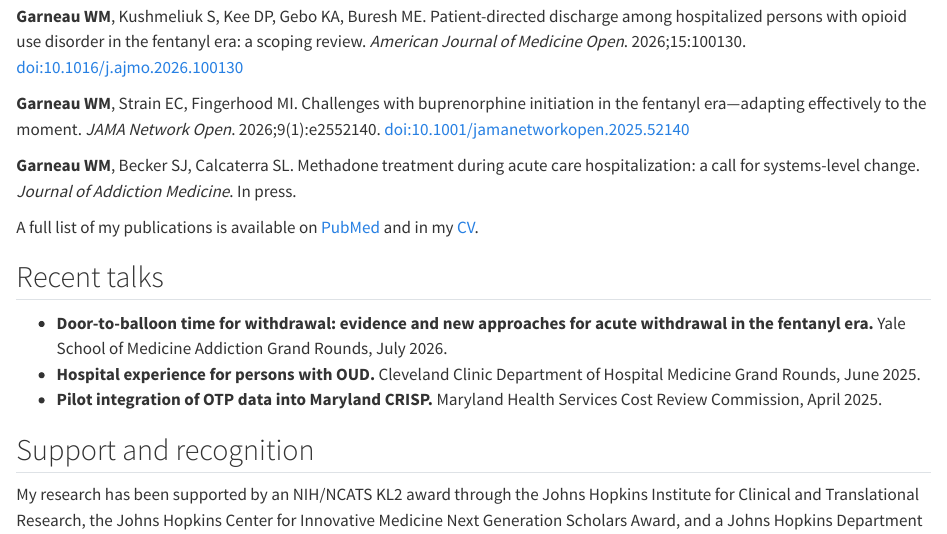
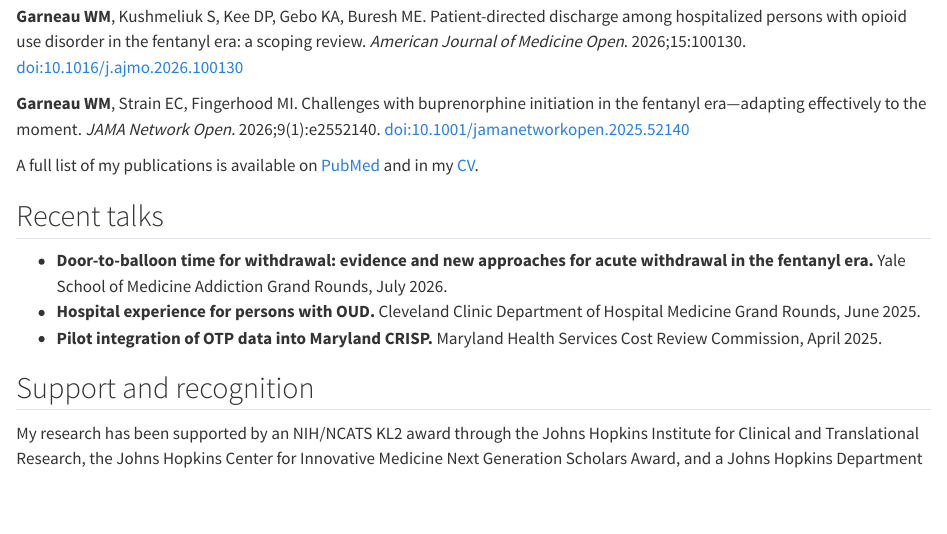
Before and after one commit to willgarneau/willgarneau.github.io, a Quarto document (research/index.qmd): the page in a window 1100 px wide, from 880 px down. Rendered offline with R 4.5, knitr and Pandoc in place of Quarto, with nearby package versions.

Commit message:
Research page: remove unpublished in-press paper
Co-Authored-By: Claude Opus 5.5 <noreply@anthropic.com>
Claude-Session: https://claude.ai/code/session_01HJT3TCu8dBr3aHyzjAAgrV

```diff
--- a/research/index.qmd
+++ b/research/index.qmd
@@ -26,8 +26,6 @@ Kee DP, Feder KA, Wood L, **Garneau WM**\*, Buresh ME\*. Trends in buprenorphine
 
 **Garneau WM**, Strain EC, Fingerhood MI. Challenges with buprenorphine initiation in the fentanyl era—adapting effectively to the moment. *JAMA Network Open*. 2026;9(1):e2552140. [doi:10.1001/jamanetworkopen.2025.52140](https://doi.org/10.1001/jamanetworkopen.2025.52140)
 
-**Garneau WM**, Becker SJ, Calcaterra SL. Methadone treatment during acute care hospitalization: a call for systems-level change. *Journal of Addiction Medicine*. In press.
-
 A full list of my publications is available on [PubMed](https://pubmed.ncbi.nlm.nih.gov/?term=garneau+wm%5BAuthor%5D&sort=date) and in my [CV](../cv/index.qmd).
 
 ## Recent talks
```
Also changed, not shown: docs/search.json, 1 other file.
